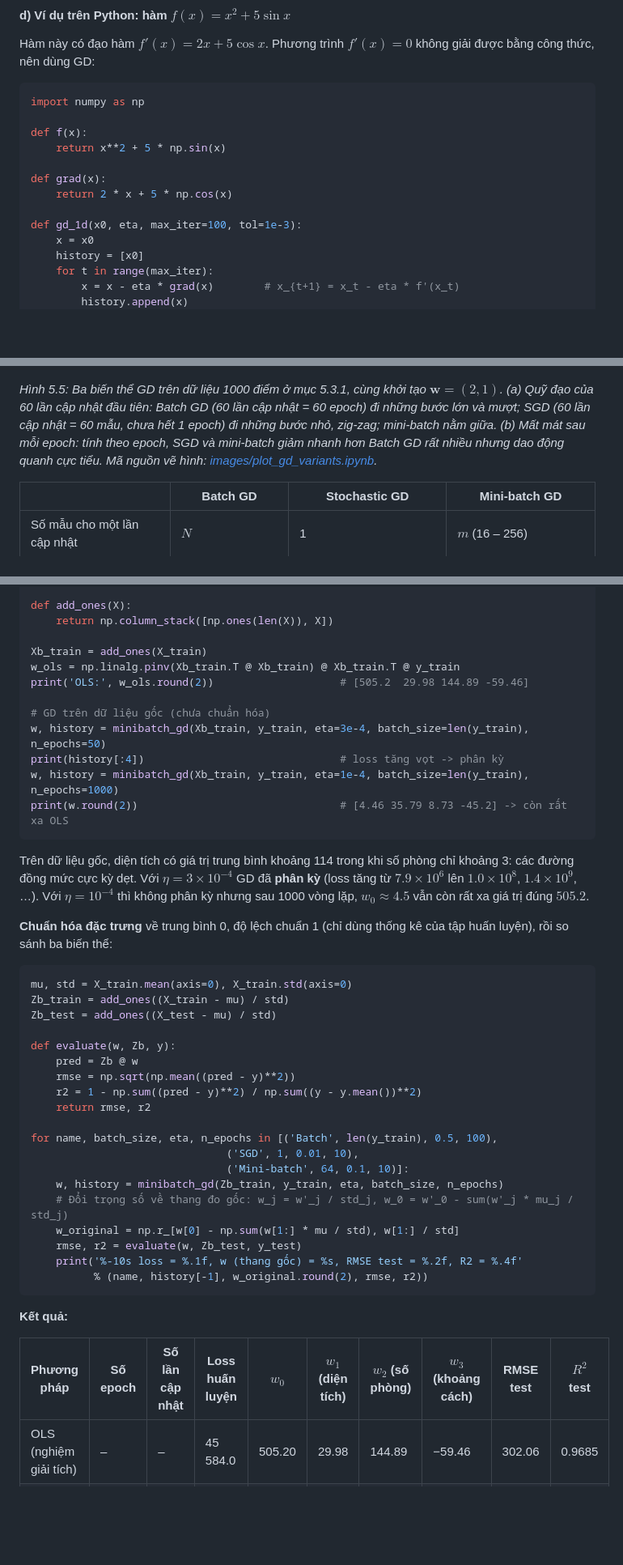
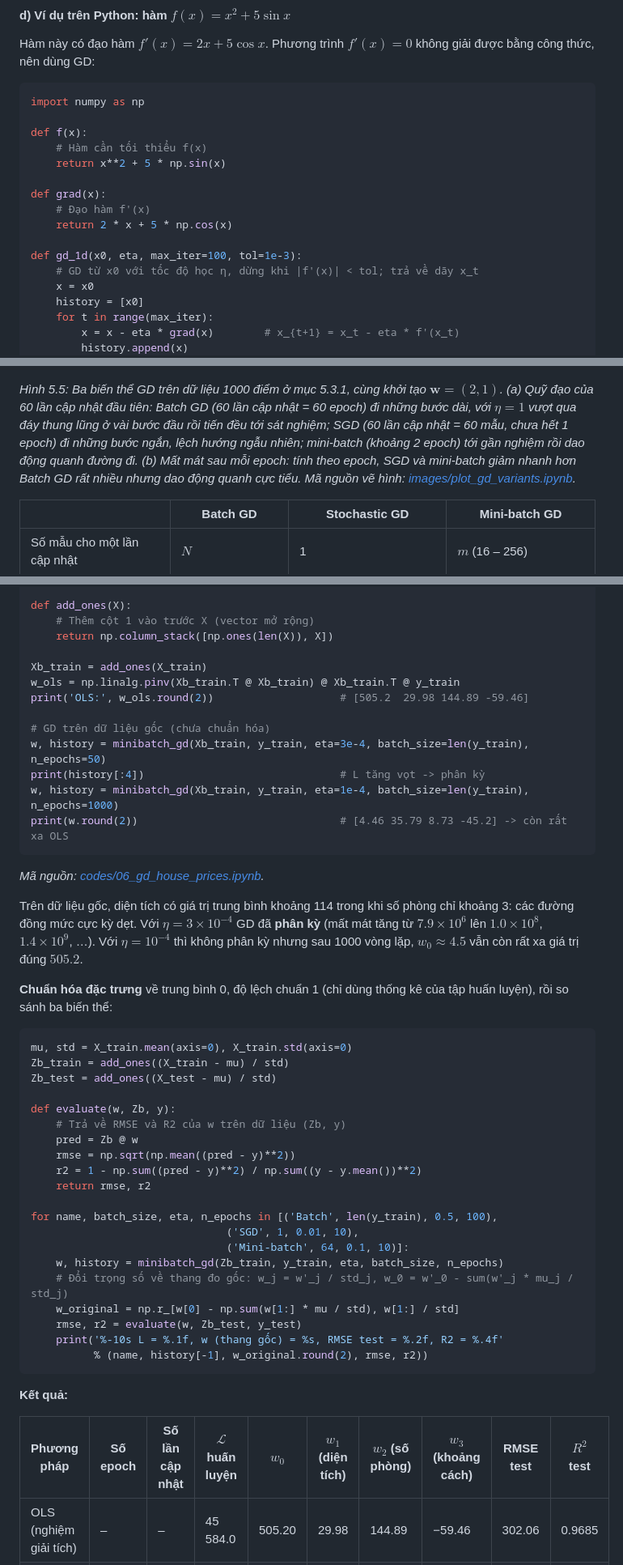
Before and after one commit to ntanh80/machine-learning, a Markdown page: lesson_05/2_gradient_descent.md, 3 parts joined by grey strips. Shown at 81% size. Drawn GitHub-style; blank space fills up the shorter version.

````diff
--- a/lesson_05/2_gradient_descent.md
+++ b/lesson_05/2_gradient_descent.md
@@ -237,12 +202,15 @@ Hàm này có đạo hàm $f'(x) = 2x + 5\cos x$. Phương trình $f'(x) = 0$ kh
 import numpy as np
 
 def f(x):
+    # Hàm cần tối thiểu f(x)
     return x**2 + 5 * np.sin(x)
 
 def grad(x):
+    # Đạo hàm f'(x)
     return 2 * x + 5 * np.cos(x)
 
 def gd_1d(x0, eta, max_iter=100, tol=1e-3):
+    # GD từ x0 với tốc độ học η, dừng khi |f'(x)| < tol; trả về dãy x_t
     x = x0
     history = [x0]
     for t in range(max_iter):
@@ -435,7 +403,7 @@ Batch GD và SGD là hai trường hợp đặc biệt của Mini-batch GD với
 
 ![So sánh ba biến thể của GD](images/gd_variants.png)
 
-*Hình 5.5: Ba biến thể GD trên dữ liệu 1000 điểm ở mục 5.3.1, cùng khởi tạo $\mathbf{w} = (2, 1)$. (a) Quỹ đạo của 60 lần cập nhật đầu tiên: Batch GD (60 lần cập nhật = 60 epoch) đi những bước lớn và mượt; SGD (60 lần cập nhật = 60 mẫu, chưa hết 1 epoch) đi những bước nhỏ, zig-zag; mini-batch nằm giữa. (b) Mất mát sau mỗi epoch: tính theo epoch, SGD và mini-batch giảm nhanh hơn Batch GD rất nhiều nhưng dao động quanh cực tiểu. Mã nguồn vẽ hình: [images/plot_gd_variants.ipynb](images/plot_gd_variants.ipynb).*
+*Hình 5.5: Ba biến thể GD trên dữ liệu 1000 điểm ở mục 5.3.1, cùng khởi tạo $\mathbf{w} = (2, 1)$. (a) Quỹ đạo của 60 lần cập nhật đầu tiên: Batch GD (60 lần cập nhật = 60 epoch) đi những bước dài, với $\eta = 1$ vượt qua đáy thung lũng ở vài bước đầu rồi tiến đều tới sát nghiệm; SGD (60 lần cập nhật = 60 mẫu, chưa hết 1 epoch) đi những bước ngắn, lệch hướng ngẫu nhiên; mini-batch (khoảng 2 epoch) tới gần nghiệm rồi dao động quanh đường đi. (b) Mất mát sau mỗi epoch: tính theo epoch, SGD và mini-batch giảm nhanh hơn Batch GD rất nhiều nhưng dao động quanh cực tiểu. Mã nguồn vẽ hình: [images/plot_gd_variants.ipynb](images/plot_gd_variants.ipynb).*
 
 | | Batch GD | Stochastic GD | Mini-batch GD |
 |---|---|---|---|
@@ -565,6 +537,7 @@ y = df['price'].values                             # giá nhà (triệu VND)
 X_train, X_test, y_train, y_test = train_test_split(X, y, test_size=0.2, random_state=42)
 
 def add_ones(X):
+    # Thêm cột 1 vào trước X (vector mở rộng)
     return np.column_stack([np.ones(len(X)), X])
 
 Xb_train = add_ones(X_train)
@@ -573,12 +546,14 @@ print('OLS:', w_ols.round(2))                    # [505.2  29.98 144.89 -59.46]
 
 # GD trên dữ liệu gốc (chưa chuẩn hóa)
 w, history = minibatch_gd(Xb_train, y_train, eta=3e-4, batch_size=len(y_train), n_epochs=50)
-print(history[:4])                               # loss tăng vọt -> phân kỳ
+print(history[:4])                               # L tăng vọt -> phân kỳ
 w, history = minibatch_gd(Xb_train, y_train, eta=1e-4, batch_size=len(y_train), n_epochs=1000)
 print(w.round(2))                                # [4.46 35.79 8.73 -45.2] -> còn rất xa OLS
 ```
 
-Trên dữ liệu gốc, diện tích có giá trị trung bình khoảng 114 trong khi số phòng chỉ khoảng 3: các đường đồng mức cực kỳ dẹt. Với $\eta = 3 \times 10^{-4}$ GD đã **phân kỳ** (loss tăng từ $7.9 \times 10^6$ lên $1.0 \times 10^8$, $1.4 \times 10^9$, …). Với $\eta = 10^{-4}$ thì không phân kỳ nhưng sau 1000 vòng lặp, $w_0 \approx 4.5$ vẫn còn rất xa giá trị đúng $505.2$.
+*Mã nguồn: [codes/06_gd_house_prices.ipynb](codes/06_gd_house_prices.ipynb).*
+
+Trên dữ liệu gốc, diện tích có giá trị trung bình khoảng 114 trong khi số phòng chỉ khoảng 3: các đường đồng mức cực kỳ dẹt. Với $\eta = 3 \times 10^{-4}$ GD đã **phân kỳ** (mất mát tăng từ $7.9 \times 10^6$ lên $1.0 \times 10^8$, $1.4 \times 10^9$, …). Với $\eta = 10^{-4}$ thì không phân kỳ nhưng sau 1000 vòng lặp, $w_0 \approx 4.5$ vẫn còn rất xa giá trị đúng $505.2$.
 
 **Chuẩn hóa đặc trưng** về trung bình 0, độ lệch chuẩn 1 (chỉ dùng thống kê của tập huấn luyện), rồi so sánh ba biến thể:
 
@@ -588,6 +563,7 @@ Zb_train = add_ones((X_train - mu) / std)
 Zb_test = add_ones((X_test - mu) / std)
 
 def evaluate(w, Zb, y):
+    # Trả về RMSE và R2 của w trên dữ liệu (Zb, y)
     pred = Zb @ w
     rmse = np.sqrt(np.mean((pred - y)**2))
     r2 = 1 - np.sum((pred - y)**2) / np.sum((y - y.mean())**2)
@@ -600,13 +576,13 @@ for name, batch_size, eta, n_epochs in [('Batch', len(y_train), 0.5, 100),
     # Đổi trọng số về thang đo gốc: w_j = w'_j / std_j, w_0 = w'_0 - sum(w'_j * mu_j / std_j)
     w_original = np.r_[w[0] - np.sum(w[1:] * mu / std), w[1:] / std]
     rmse, r2 = evaluate(w, Zb_test, y_test)
-    print('%-10s loss = %.1f, w (thang gốc) = %s, RMSE test = %.2f, R2 = %.4f'
+    print('%-10s L = %.1f, w (thang gốc) = %s, RMSE test = %.2f, R2 = %.4f'
           % (name, history[-1], w_original.round(2), rmse, r2))
 ```
 
 **Kết quả:**
 
-| Phương pháp | Số epoch | Số lần cập nhật | Loss huấn luyện | $w_0$ | $w_1$ (diện tích) | $w_2$ (số phòng) | $w_3$ (khoảng cách) | RMSE test | $R^2$ test |
+| Phương pháp | Số epoch | Số lần cập nhật | $\mathcal{L}$ huấn luyện | $w_0$ | $w_1$ (diện tích) | $w_2$ (số phòng) | $w_3$ (khoảng cách) | RMSE test | $R^2$ test |
 |---|---|---|---|---|---|---|---|---|---|
 | OLS (nghiệm giải tích) | – | – | 45 584.0 | 505.20 | 29.98 | 144.89 | −59.46 | 302.06 | 0.9685 |
 | Batch GD, $\eta = 0.5$ | 100 | 100 | 45 584.0 | 505.26 | 29.98 | 145.10 | −59.46 | 302.05 | 0.9685 |
````
Also changed, not shown: other parts of lesson_05/2_gradient_descent.md (+26 -57 lines), lesson_09/2_neural_networks_ensemble_learning.md (+1 -1 lines), lesson_05/images/gd_1d.png, lesson_05/images/gd_variants.png, lesson_05/images/learning_rate.png, lesson_05/images/local_minima.png, 14 other files.
